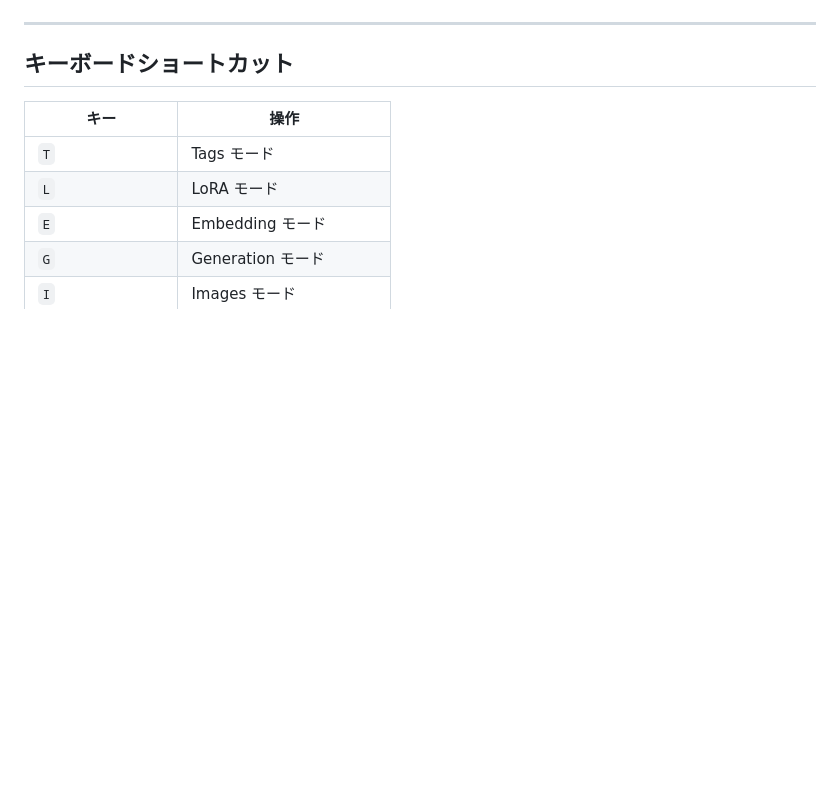
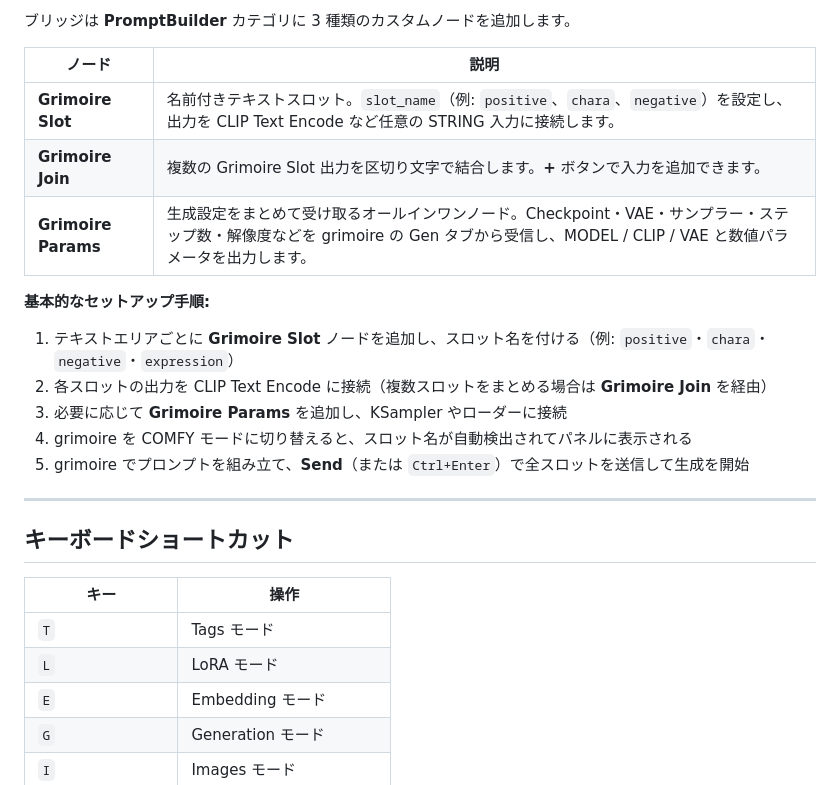
Before and after one commit to omamesamba-del/grimoire, a Markdown page: README.ja.md, the part around one of its changes. GitHub-like rendering; blank space fills up the shorter version.

```diff
--- a/README.ja.md
+++ b/README.ja.md
@@ -123,3 +134,17 @@ ComfyUI を再起動後、**Grimoire Slot** ノードをワークフローに追
+ブリッジは **PromptBuilder** カテゴリに 3 種類のカスタムノードを追加します。
+
+| ノード | 説明 |
+|--------|------|
+| **Grimoire Slot** | 名前付きテキストスロット。`slot_name`（例: `positive`、`chara`、`negative`）を設定し、出力を CLIP Text Encode など任意の STRING 入力に接続します。 |
+| **Grimoire Join** | 複数の Grimoire Slot 出力を区切り文字で結合します。**+** ボタンで入力を追加できます。 |
+| **Grimoire Params** | 生成設定をまとめて受け取るオールインワンノード。Checkpoint・VAE・サンプラー・ステップ数・解像度などを grimoire の Gen タブから受信し、MODEL / CLIP / VAE と数値パラメータを出力します。 |
+
+**基本的なセットアップ手順:**
+1. テキストエリアごとに **Grimoire Slot** ノードを追加し、スロット名を付ける（例: `positive`・`chara`・`negative`・`expression`）
+2. 各スロットの出力を CLIP Text Encode に接続（複数スロットをまとめる場合は **Grimoire Join** を経由）
+3. 必要に応じて **Grimoire Params** を追加し、KSampler やローダーに接続
+4. grimoire を COMFY モードに切り替えると、スロット名が自動検出されてパネルに表示される
+5. grimoire でプロンプトを組み立て、**Send**（または `Ctrl+Enter`）で全スロットを送信して生成を開始
 
 ---
 
```
Also changed, not shown: other parts of README.ja.md (+14 -3 lines), README.md (+28 -3 lines), docs/screenshots/comfy01.png (added), docs/screenshots/comfy02.png (added).
